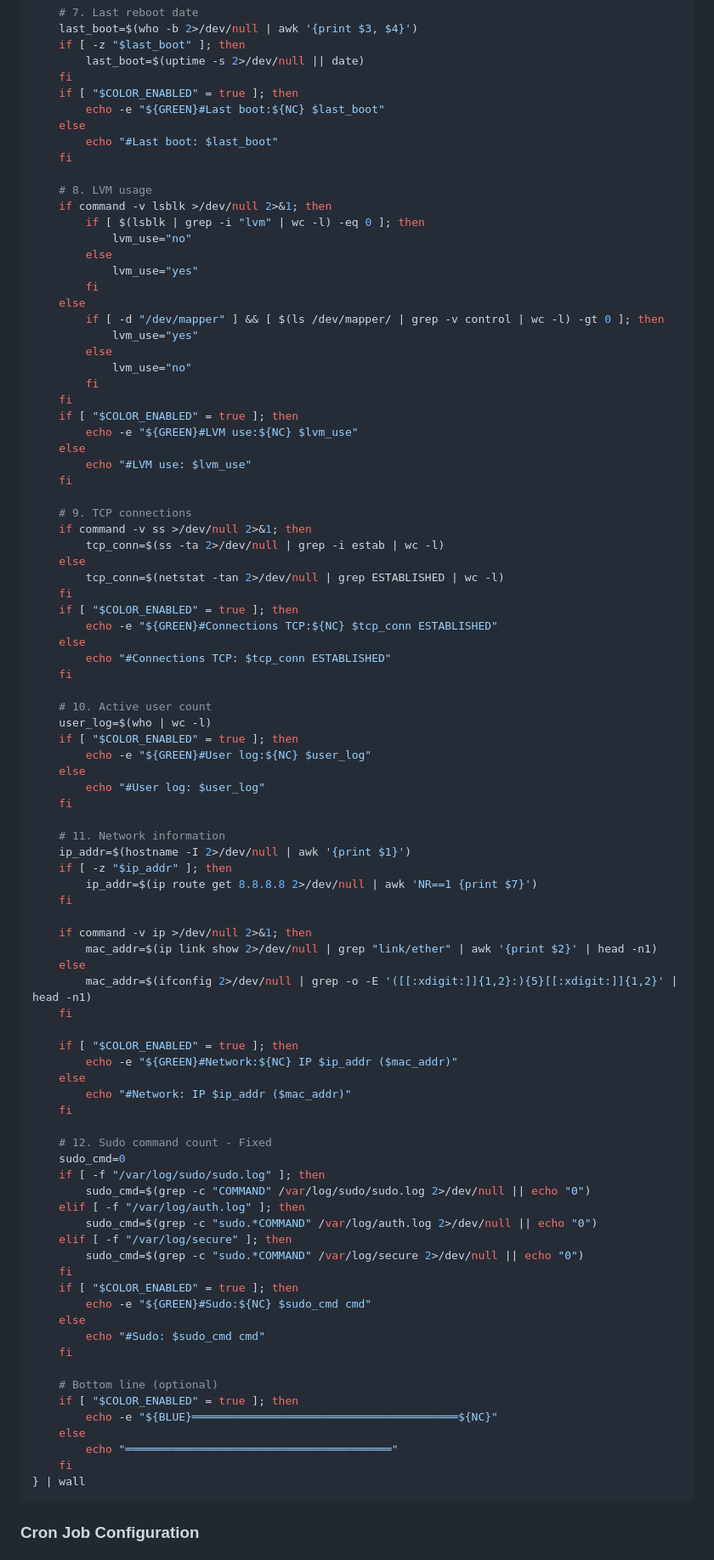
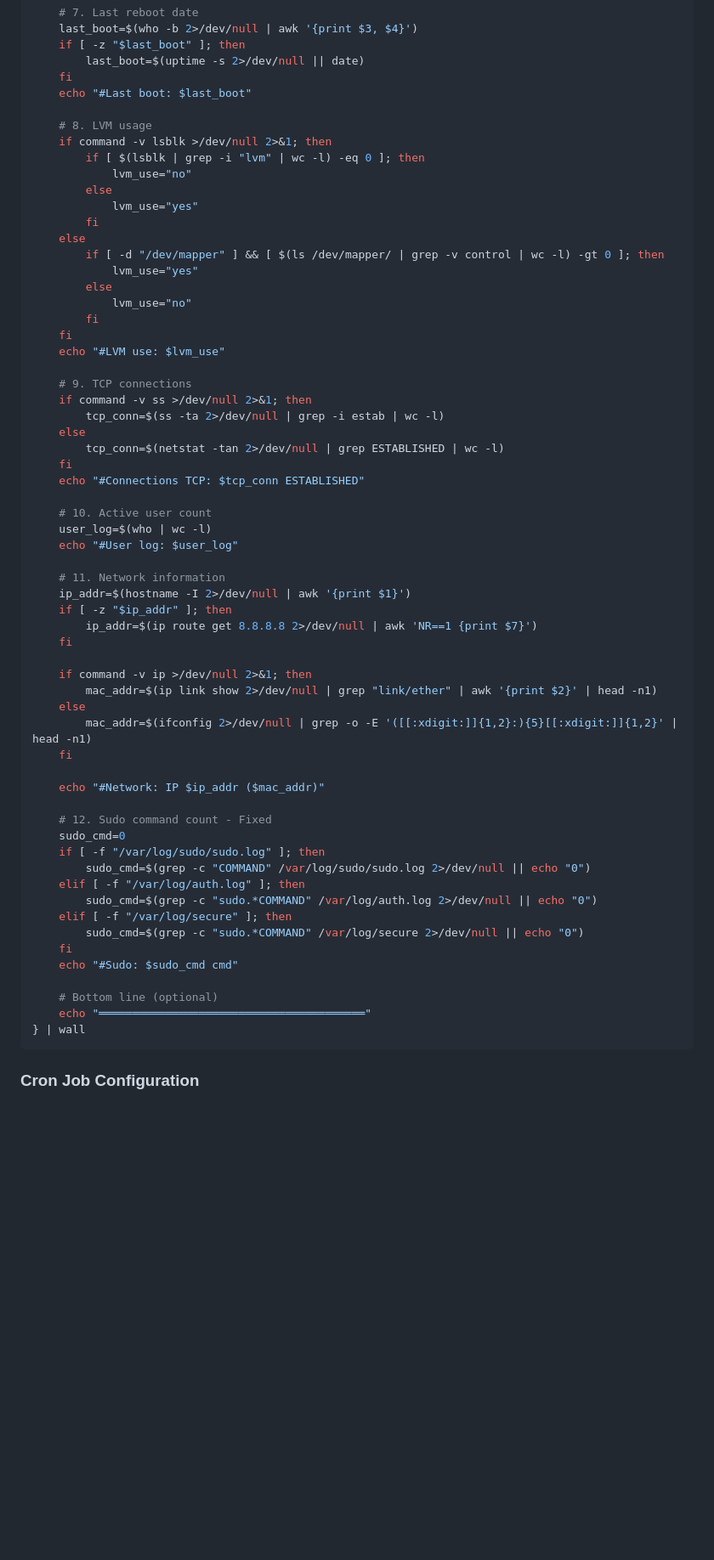
Before and after one commit to skarayil/born2beroot, a Markdown page: TEORIK_REHBER.md, the part around the change printed below. Shown: that part at 85% size. Rendered like a GitHub page; blank space fills up the shorter version.

````diff
--- a/TEORIK_REHBER.md
+++ b/TEORIK_REHBER.md
@@ -1413,11 +1367,7 @@ fi
     if [ -z "$last_boot" ]; then
         last_boot=$(uptime -s 2>/dev/null || date)
     fi
-    if [ "$COLOR_ENABLED" = true ]; then
-        echo -e "${GREEN}#Last boot:${NC} $last_boot"
-    else
-        echo "#Last boot: $last_boot"
-    fi
+    echo "#Last boot: $last_boot"
 
     # 8. LVM usage
     if command -v lsblk >/dev/null 2>&1; then
@@ -1433,11 +1383,7 @@ fi
             lvm_use="no"
         fi
     fi
-    if [ "$COLOR_ENABLED" = true ]; then
-        echo -e "${GREEN}#LVM use:${NC} $lvm_use"
-    else
-        echo "#LVM use: $lvm_use"
-    fi
+    echo "#LVM use: $lvm_use"
 
     # 9. TCP connections
     if command -v ss >/dev/null 2>&1; then
@@ -1445,19 +1391,11 @@ fi
     else
         tcp_conn=$(netstat -tan 2>/dev/null | grep ESTABLISHED | wc -l)
     fi
-    if [ "$COLOR_ENABLED" = true ]; then
-        echo -e "${GREEN}#Connections TCP:${NC} $tcp_conn ESTABLISHED"
-    else
-        echo "#Connections TCP: $tcp_conn ESTABLISHED"
-    fi
+    echo "#Connections TCP: $tcp_conn ESTABLISHED"
 
     # 10. Active user count
     user_log=$(who | wc -l)
-    if [ "$COLOR_ENABLED" = true ]; then
-        echo -e "${GREEN}#User log:${NC} $user_log"
-    else
-        echo "#User log: $user_log"
-    fi
+    echo "#User log: $user_log"
 
     # 11. Network information
     ip_addr=$(hostname -I 2>/dev/null | awk '{print $1}')
@@ -1471,11 +1409,7 @@ fi
         mac_addr=$(ifconfig 2>/dev/null | grep -o -E '([[:xdigit:]]{1,2}:){5}[[:xdigit:]]{1,2}' | head -n1)
     fi
 
-    if [ "$COLOR_ENABLED" = true ]; then
-        echo -e "${GREEN}#Network:${NC} IP $ip_addr ($mac_addr)"
-    else
-        echo "#Network: IP $ip_addr ($mac_addr)"
-    fi
+    echo "#Network: IP $ip_addr ($mac_addr)"
 
     # 12. Sudo command count - Fixed
     sudo_cmd=0
@@ -1486,18 +1420,10 @@ fi
     elif [ -f "/var/log/secure" ]; then
         sudo_cmd=$(grep -c "sudo.*COMMAND" /var/log/secure 2>/dev/null || echo "0")
     fi
-    if [ "$COLOR_ENABLED" = true ]; then
-        echo -e "${GREEN}#Sudo:${NC} $sudo_cmd cmd"
-    else
-        echo "#Sudo: $sudo_cmd cmd"
-    fi
+    echo "#Sudo: $sudo_cmd cmd"
 
     # Bottom line (optional)
-    if [ "$COLOR_ENABLED" = true ]; then
-        echo -e "${BLUE}════════════════════════════════════════${NC}"
-    else
-        echo "════════════════════════════════════════"
-    fi
+    echo "════════════════════════════════════════"
 } | wall
 ```
 
````
Also changed, not shown: other parts of TEORIK_REHBER.md (+8 -54 lines).
